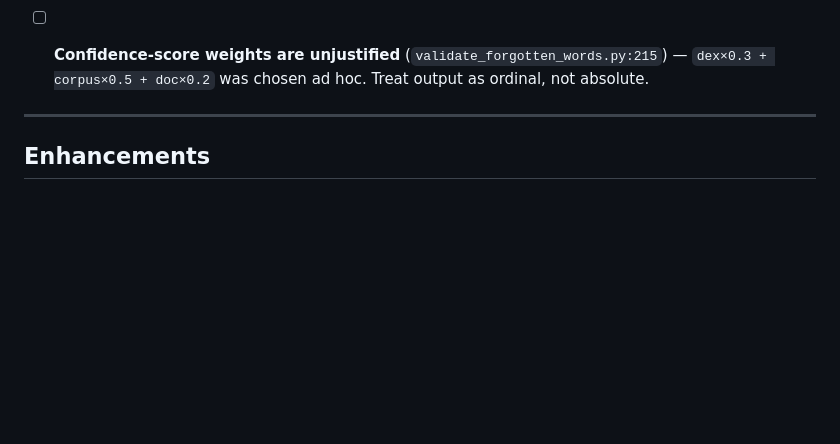
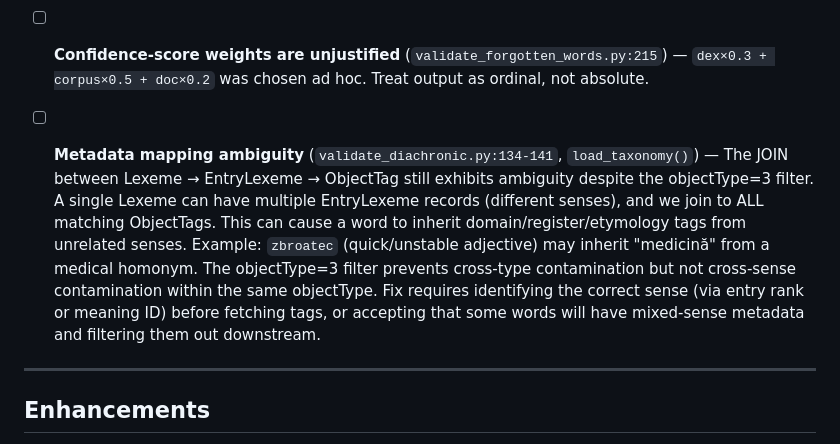
Before and after one commit to gov2-ro/otzios, a Markdown page: docs/BACKLOG.md, the part around the change. Drawn GitHub-style; blank space fills up the shorter version.

Commit message:
docs(backlog): note metadata mapping ambiguity from cross-sense contamination

```diff
--- a/docs/BACKLOG.md
+++ b/docs/BACKLOG.md
@@ -23,6 +23,8 @@ Open bugs, debt, and enhancements. Add new entries with `- [ ]` and enough conte
 - [ ] **No CLI path overrides** — all scripts hardcode `data/dictionaries/` and `data/processed/`; `process_corpus.py` has `argparse` for mode only, not paths.
 
 - [ ] **Confidence-score weights are unjustified** (`validate_forgotten_words.py:215`) — `dex×0.3 + corpus×0.5 + doc×0.2` was chosen ad hoc. Treat output as ordinal, not absolute.
+
+- [ ] **Metadata mapping ambiguity** (`validate_diachronic.py:134-141`, `load_taxonomy()`) — The JOIN between Lexeme → EntryLexeme → ObjectTag still exhibits ambiguity despite the objectType=3 filter. A single Lexeme can have multiple EntryLexeme records (different senses), and we join to ALL matching ObjectTags. This can cause a word to inherit domain/register/etymology tags from unrelated senses. Example: `zbroatec` (quick/unstable adjective) may inherit "medicină" from a medical homonym. The objectType=3 filter prevents cross-type contamination but not cross-sense contamination within the same objectType. Fix requires identifying the correct sense (via entry rank or meaning ID) before fetching tags, or accepting that some words will have mixed-sense metadata and filtering them out downstream.
 
 ---
 
```
